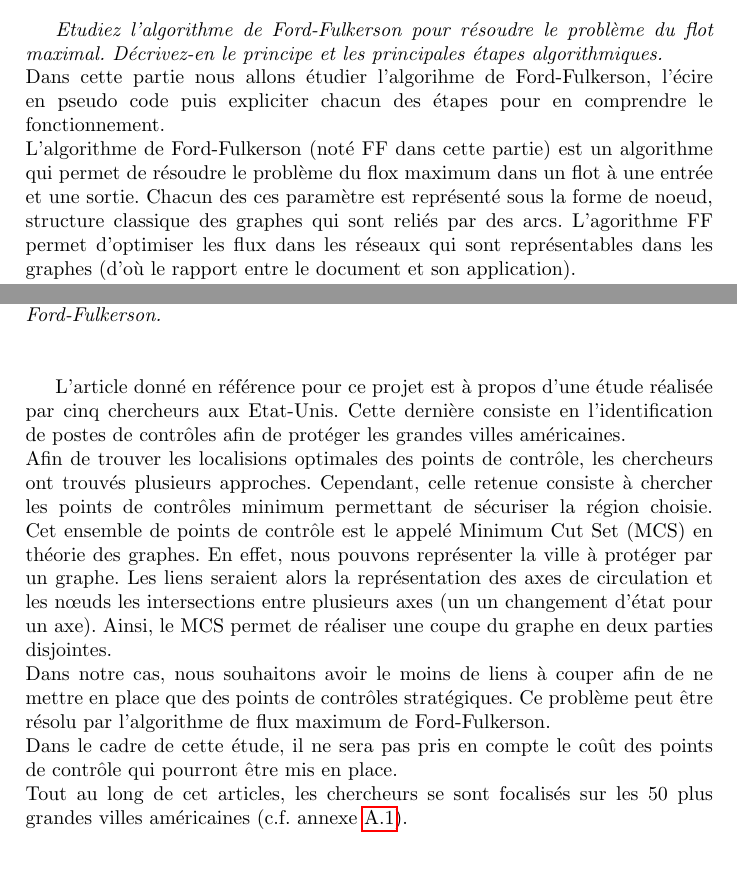
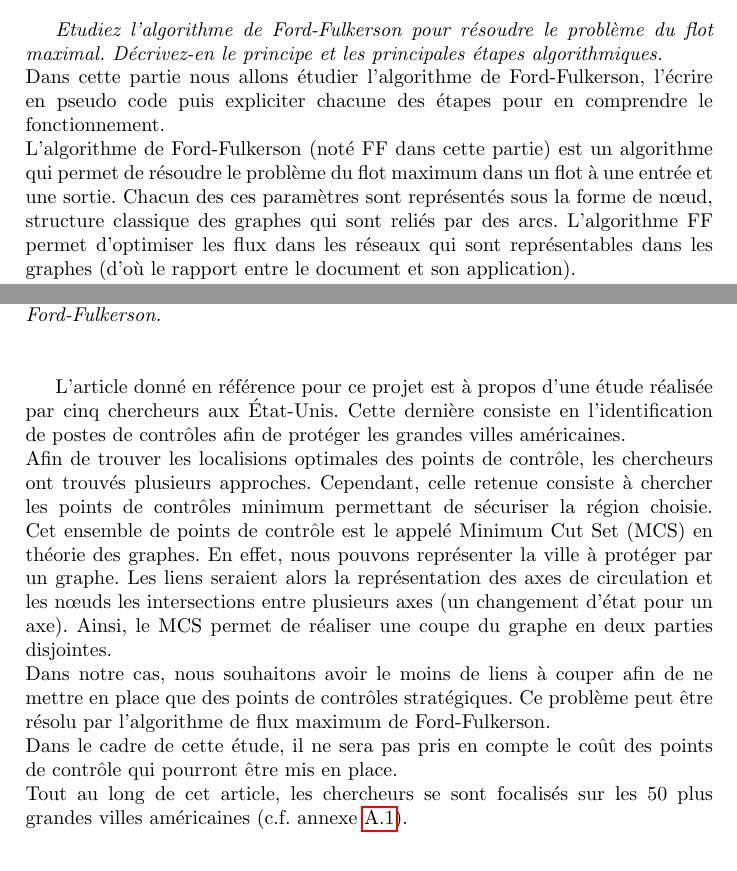
Before and after one commit to BlackyFox/MAT5041---Mathematical-Models-for-Security, a LaTeX paper (Rapport/[5A]TP_Mathematics_models_BAUDVIN_CASSAGNES_LAVILLE_PUISSANT.tex, which reads Rapport/part2.tex, Rapport/part4.tex): two parts of pages 5 and 7 of 13, joined at a grey line, cut so that both start at the same text. Compiled offline with pdfLaTeX.

Commit message:
Spelling corrections

```diff
--- a/Rapport/part2.tex
+++ b/Rapport/part2.tex
@@ -1,7 +1,7 @@
 \section{Question 2}
 \textit{Etudiez l'algorithme de Ford-Fulkerson pour résoudre le problème du flot maximal. Décrivez-en le principe et les principales étapes algorithmiques.}\\
-Dans cette partie nous allons étudier l'algorihme de Ford-Fulkerson, l'écire en pseudo code puis expliciter chacun des étapes pour en comprendre le fonctionnement.\\
-L'algorithme de Ford-Fulkerson (noté FF dans cette partie) est un algorithme qui permet de résoudre le problème du flox maximum dans un flot à une entrée et une sortie. Chacun des ces paramètre est représenté sous la forme de noeud, structure classique des graphes qui sont reliés par des arcs. L'agorithme FF permet d'optimiser les flux dans les réseaux qui sont représentables dans les graphes (d'où le rapport entre le document et son application).\\
+Dans cette partie nous allons étudier l’algorithme de Ford-Fulkerson, l’écrire en pseudo code puis expliciter chacune des étapes pour en comprendre le fonctionnement.\\
+L'algorithme de Ford-Fulkerson (noté FF dans cette partie) est un algorithme qui permet de résoudre le problème du flot maximum dans un flot à une entrée et une sortie. Chacun des ces paramètres sont représentés sous la forme de nœud, structure classique des graphes qui sont reliés par des arcs. L’algorithme FF permet d'optimiser les flux dans les réseaux qui sont représentables dans les graphes (d'où le rapport entre le document et son application).\\
 Ci-desous le pseudo code de l'algorithme:\\
 Les entrées:\begin{itemize}
 \item Un graphe G de capacité \textit{c}, noeud de départ \textit{s} et arrivé \textit{t};
--- a/Rapport/part4.tex
+++ b/Rapport/part4.tex
@@ -1,10 +1,10 @@
 \section{Question 4}
 \textit{Décrivez et expliquez les principaux résultats de la référence \cite{tiquette} et comment les auteurs ont résolus le problème du contrôle de zone via l'algorithme de Ford-Fulkerson.}\\~\\\par
-L'article donné en référence pour ce projet est à propos d'une étude réalisée par cinq chercheurs aux Etat-Unis. Cette dernière consiste en l'identification de postes de contrôles afin de protéger les grandes villes américaines.\\
-Afin de trouver les localisions optimales des points de contrôle, les chercheurs ont trouvés plusieurs approches. Cependant, celle retenue consiste à chercher les points de contrôles minimum permettant de sécuriser la région choisie. Cet ensemble de points de contrôle est le appelé Minimum Cut Set (MCS) en théorie des graphes. En effet, nous pouvons représenter la ville à protéger par un graphe. Les liens seraient alors la représentation des axes de circulation et les nœuds les intersections entre plusieurs axes (un un changement d'état pour un axe). Ainsi, le MCS permet de réaliser une coupe du graphe en deux parties disjointes.\\
+L'article donné en référence pour ce projet est à propos d'une étude réalisée par cinq chercheurs aux État-Unis. Cette dernière consiste en l'identification de postes de contrôles afin de protéger les grandes villes américaines.\\
+Afin de trouver les localisions optimales des points de contrôle, les chercheurs ont trouvés plusieurs approches. Cependant, celle retenue consiste à chercher les points de contrôles minimum permettant de sécuriser la région choisie. Cet ensemble de points de contrôle est le appelé Minimum Cut Set (MCS) en théorie des graphes. En effet, nous pouvons représenter la ville à protéger par un graphe. Les liens seraient alors la représentation des axes de circulation et les nœuds les intersections entre plusieurs axes (un changement d'état pour un axe). Ainsi, le MCS permet de réaliser une coupe du graphe en deux parties disjointes.\\
 Dans notre cas, nous souhaitons avoir le moins de liens à couper afin de ne mettre en place que des points de contrôles stratégiques. Ce problème peut être résolu par l'algorithme de flux maximum de Ford-Fulkerson.\\
 Dans le cadre de cette étude, il ne sera pas pris en compte le coût des points de contrôle qui pourront être mis en place.\\
-Tout au long de cet articles, les chercheurs se sont focalisés sur les 50 plus grandes villes américaines (c.f. annexe \ref{annexe:1}).\\~\\\par
+Tout au long de cet article, les chercheurs se sont focalisés sur les 50 plus grandes villes américaines (c.f. annexe \ref{annexe:1}).\\~\\\par
 Dans un premier temps, il est nécessaire de définir deux variables que nous allons réutiliser tout au long de cette explication :
 \begin{itemize}
  \item $r_i$, le rayon interne. Celui-ci définie la zone que nous souhaitons protéger. Si un acteur malveillant parvient à rentrer au sein de cette zone, alors nous devons considérer cette dernière comme perdue.
```
Also changed, not shown: Rapport/part3.tex (+1 -1 lines), Rapport/[5A]TP_Mathematics_models_BAUDVIN_CASSAGNES_LAVILLE_PUISSANT.bbl (added), Rapport/[5A]TP_Mathematics_models_BAUDVIN_CASSAGNES_LAVILLE_PUISSANT.pdf, Rapport/part4.tex (8 more changed lines), 2 other files.
